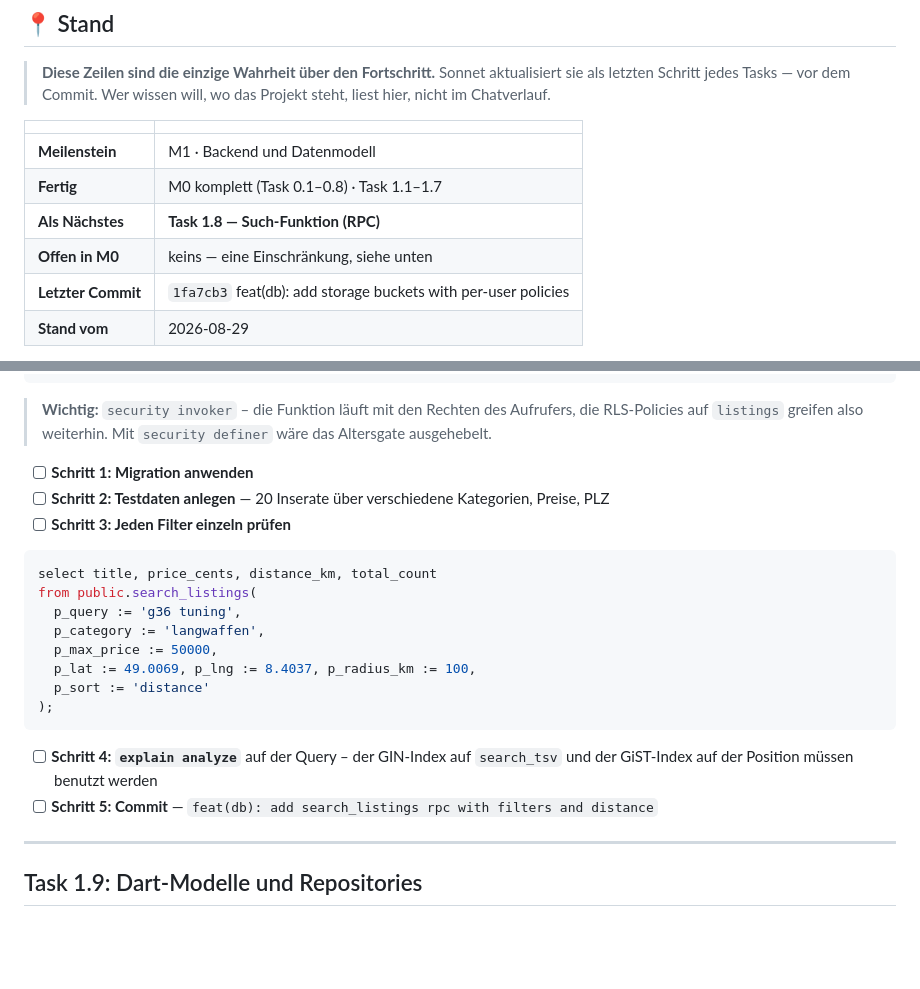
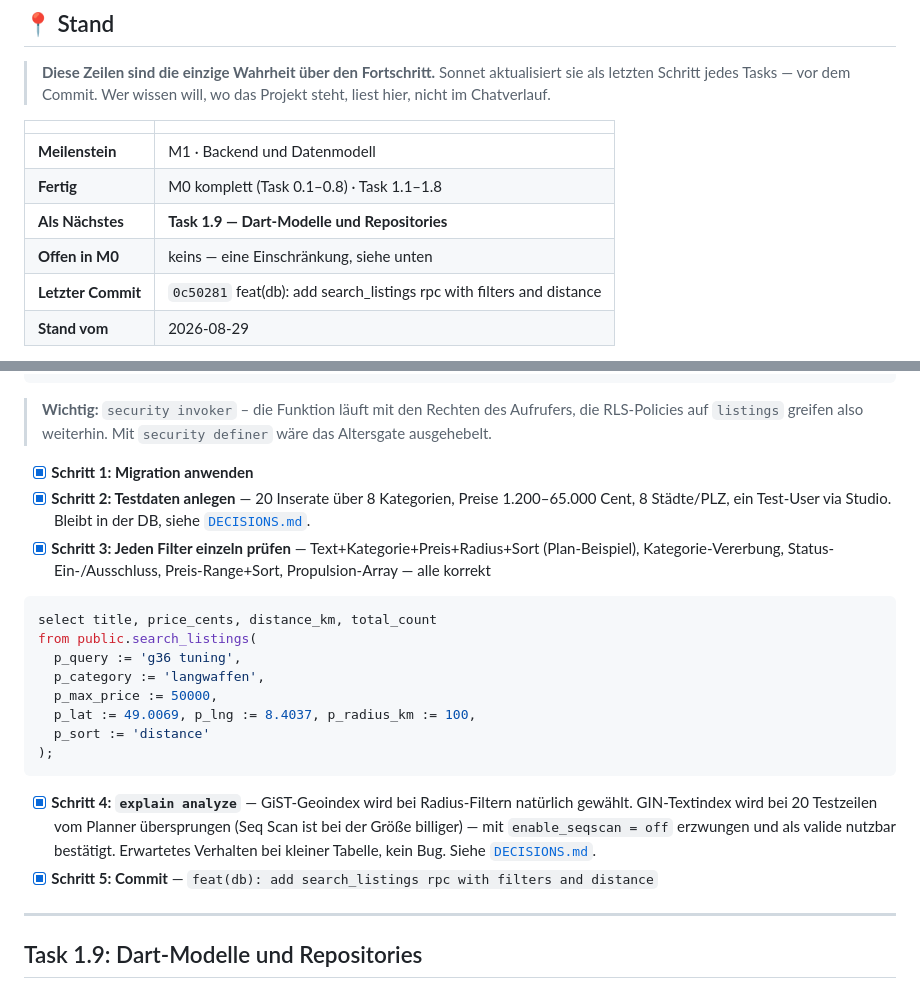
Before and after one commit to lukaswernert2000-coder/asm, a Markdown page: docs/02-IMPLEMENTATION-PLAN.md, 2 parts joined by grey strips. Rendered like a GitHub page; blank space fills up the shorter version.

Commit message:
docs: mark task 1.8 done, point Stand at task 1.9
Co-Authored-By: Claude Sonnet 5 <noreply@anthropic.com>

````diff
--- a/docs/02-IMPLEMENTATION-PLAN.md
+++ b/docs/02-IMPLEMENTATION-PLAN.md
@@ -38,10 +38,10 @@ Firebase Cloud Messaging · Sentry
 | | |
 |---|---|
 | **Meilenstein** | M1 · Backend und Datenmodell |
-| **Fertig** | M0 komplett (Task 0.1–0.8) · Task 1.1–1.7 |
-| **Als Nächstes** | **Task 1.8 — Such-Funktion (RPC)** |
+| **Fertig** | M0 komplett (Task 0.1–0.8) · Task 1.1–1.8 |
+| **Als Nächstes** | **Task 1.9 — Dart-Modelle und Repositories** |
 | **Offen in M0** | keins — eine Einschränkung, siehe unten |
-| **Letzter Commit** | `1fa7cb3` feat(db): add storage buckets with per-user policies |
+| **Letzter Commit** | `0c50281` feat(db): add search_listings rpc with filters and distance |
 | **Stand vom** | 2026-08-29 |
 
 Repo ist jetzt auf GitHub (`lukaswernert2000-coder/asm`), CI lief real und grün
@@ -1578,9 +1578,11 @@ $$;
 > die RLS-Policies auf `listings` greifen also weiterhin. Mit `security definer` wäre
 > das Altersgate ausgehebelt.
 
-- [ ] **Schritt 1: Migration anwenden**
-- [ ] **Schritt 2: Testdaten anlegen** — 20 Inserate über verschiedene Kategorien, Preise, PLZ
-- [ ] **Schritt 3: Jeden Filter einzeln prüfen**
+- [x] **Schritt 1: Migration anwenden**
+- [x] **Schritt 2: Testdaten anlegen** — 20 Inserate über 8 Kategorien, Preise 1.200–65.000 Cent,
+      8 Städte/PLZ, ein Test-User via Studio. Bleibt in der DB, siehe [`DECISIONS.md`](DECISIONS.md).
+- [x] **Schritt 3: Jeden Filter einzeln prüfen** — Text+Kategorie+Preis+Radius+Sort (Plan-Beispiel),
+      Kategorie-Vererbung, Status-Ein-/Ausschluss, Preis-Range+Sort, Propulsion-Array — alle korrekt
 
 ```sql
 select title, price_cents, distance_km, total_count
@@ -1593,9 +1595,12 @@ from public.search_listings(
 );
 ```
 
-- [ ] **Schritt 4: `explain analyze`** auf der Query – der GIN-Index auf `search_tsv`
-      und der GiST-Index auf der Position müssen benutzt werden
-- [ ] **Schritt 5: Commit** — `feat(db): add search_listings rpc with filters and distance`
+- [x] **Schritt 4: `explain analyze`** — GiST-Geoindex wird bei Radius-Filtern natürlich
+      gewählt. GIN-Textindex wird bei 20 Testzeilen vom Planner übersprungen (Seq Scan
+      ist bei der Größe billiger) — mit `enable_seqscan = off` erzwungen und als valide
+      nutzbar bestätigt. Erwartetes Verhalten bei kleiner Tabelle, kein Bug.
+      Siehe [`DECISIONS.md`](DECISIONS.md).
+- [x] **Schritt 5: Commit** — `feat(db): add search_listings rpc with filters and distance`
 
 ---
 
````
